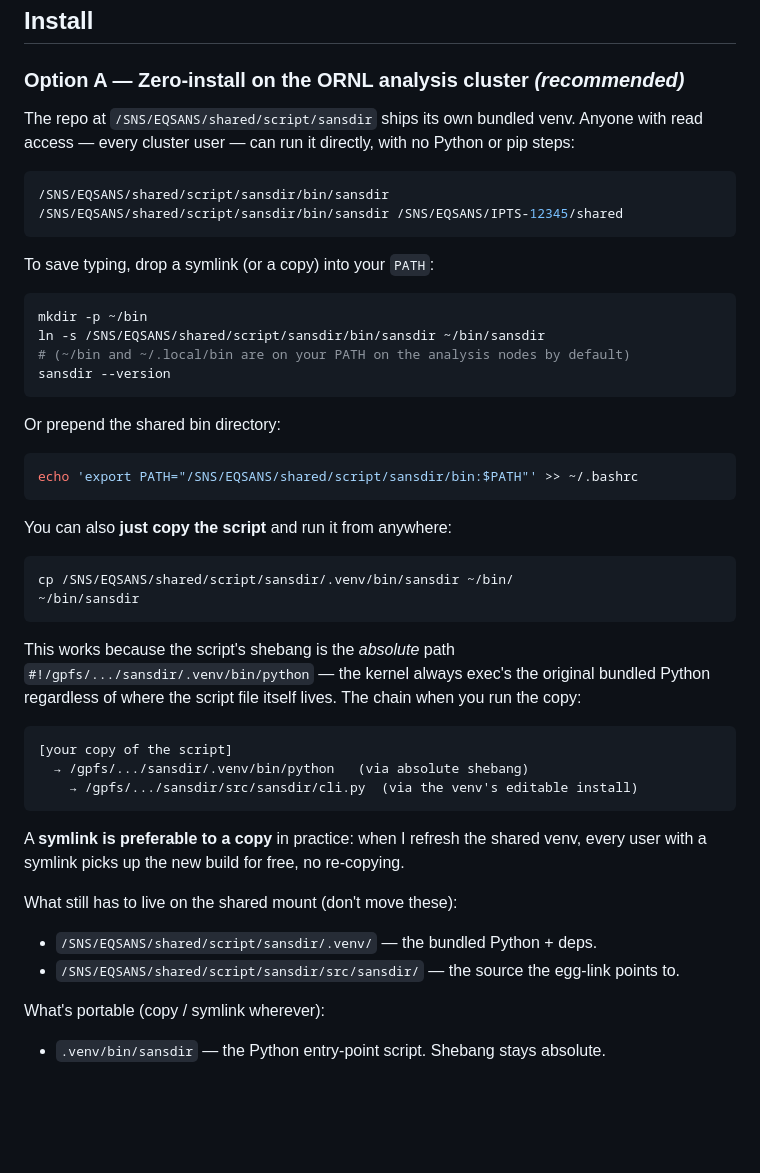
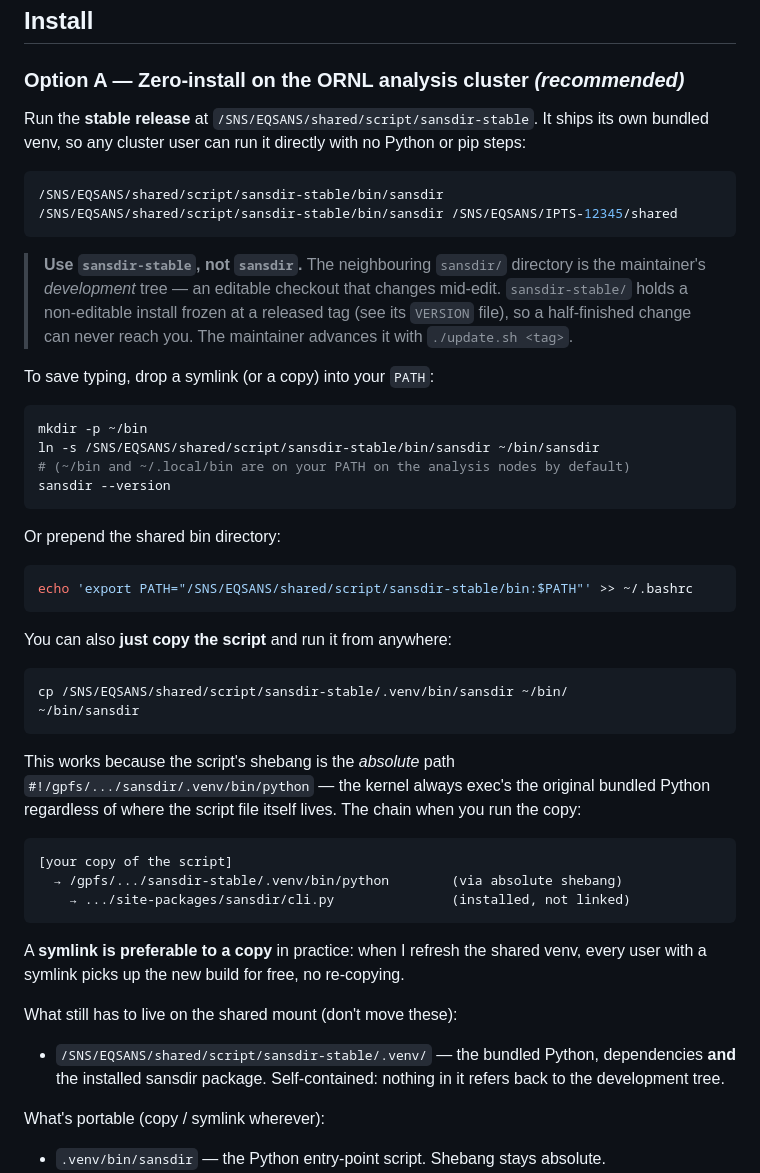
Before and after one commit to cw-do/sansdir, a Markdown page: README.md, the part around the change. GitHub-like rendering; blank space fills up the shorter version.

Commit message:
docs: point users at the sansdir-stable release, not the dev tree
Until now the README told every user to run
/SNS/EQSANS/shared/script/sansdir/bin/sansdir — the maintainer's working
tree, installed editable, whose .pth reads .../sansdir/src. That meant an
unsaved-and-then-saved edit was live for every user immediately: before the
tests ran, before the commit, with no rollback but `git checkout`.

There is now a sibling deployment, sansdir-stable/, holding a *non-editable*
install frozen at a released tag:

  sansdir-stable/
    .venv/         the bundled Python, deps, and the installed package
    bin/sansdir    the launcher users run
    VERSION        which tag and commit is deployed
    update.sh      advance it: ./update.sh v0.10.0

update.sh installs from `git archive <tag>`, never from the working copy, so
what reaches users is exactly a tagged commit and never uncommitted work.
Verified: breaking src/sansdir/__init__.py in the dev tree left the stable
launcher running normally, and no .pth in the stable venv references the
development tree.

The README's install section, the symlink and PATH recipes, and the
"just copy the script" shortcut all now target sansdir-stable.

Co-Authored-By: Claude Opus 5 (1M context) <noreply@anthropic.com>
Claude-Session: https://claude.ai/code/session_018Fz2pwTU5ng1YzhCtMNvDs

````diff
--- a/README.md
+++ b/README.md
@@ -30,20 +30,26 @@ matplotlib plots in their own windows when one *is* available.
 
 ### Option A — Zero-install on the ORNL analysis cluster *(recommended)*
 
-The repo at `/SNS/EQSANS/shared/script/sansdir` ships its own bundled
-venv. Anyone with read access — every cluster user — can run it
-directly, with no Python or pip steps:
+Run the **stable release** at `/SNS/EQSANS/shared/script/sansdir-stable`.
+It ships its own bundled venv, so any cluster user can run it directly with
+no Python or pip steps:
 
 ```bash
-/SNS/EQSANS/shared/script/sansdir/bin/sansdir
-/SNS/EQSANS/shared/script/sansdir/bin/sansdir /SNS/EQSANS/IPTS-12345/shared
+/SNS/EQSANS/shared/script/sansdir-stable/bin/sansdir
+/SNS/EQSANS/shared/script/sansdir-stable/bin/sansdir /SNS/EQSANS/IPTS-12345/shared
 ```
+
+> **Use `sansdir-stable`, not `sansdir`.** The neighbouring `sansdir/`
+> directory is the maintainer's *development* tree — an editable checkout that
+> changes mid-edit. `sansdir-stable/` holds a non-editable install frozen at a
+> released tag (see its `VERSION` file), so a half-finished change can never
+> reach you. The maintainer advances it with `./update.sh <tag>`.
 
 To save typing, drop a symlink (or a copy) into your `PATH`:
 
 ```bash
 mkdir -p ~/bin
-ln -s /SNS/EQSANS/shared/script/sansdir/bin/sansdir ~/bin/sansdir
+ln -s /SNS/EQSANS/shared/script/sansdir-stable/bin/sansdir ~/bin/sansdir
 # (~/bin and ~/.local/bin are on your PATH on the analysis nodes by default)
 sansdir --version
 ```
@@ -51,13 +57,13 @@ sansdir --version
 Or prepend the shared bin directory:
 
 ```bash
-echo 'export PATH="/SNS/EQSANS/shared/script/sansdir/bin:$PATH"' >> ~/.bashrc
+echo 'export PATH="/SNS/EQSANS/shared/script/sansdir-stable/bin:$PATH"' >> ~/.bashrc
 ```
 
 You can also **just copy the script** and run it from anywhere:
 
 ```bash
-cp /SNS/EQSANS/shared/script/sansdir/.venv/bin/sansdir ~/bin/
+cp /SNS/EQSANS/shared/script/sansdir-stable/.venv/bin/sansdir ~/bin/
 ~/bin/sansdir
 ```
 
@@ -68,8 +74,8 @@ lives. The chain when you run the copy:
 
 ```
 [your copy of the script]
-  → /gpfs/.../sansdir/.venv/bin/python   (via absolute shebang)
-    → /gpfs/.../sansdir/src/sansdir/cli.py  (via the venv's editable install)
+  → /gpfs/.../sansdir-stable/.venv/bin/python        (via absolute shebang)
+    → .../site-packages/sansdir/cli.py               (installed, not linked)
 ```
 
 A **symlink is preferable to a copy** in practice: when I refresh the
@@ -78,8 +84,9 @@ no re-copying.
 
 What still has to live on the shared mount (don't move these):
 
-- `/SNS/EQSANS/shared/script/sansdir/.venv/` — the bundled Python + deps.
-- `/SNS/EQSANS/shared/script/sansdir/src/sansdir/` — the source the egg-link points to.
+- `/SNS/EQSANS/shared/script/sansdir-stable/.venv/` — the bundled Python,
+  dependencies **and** the installed sansdir package. Self-contained: nothing
+  in it refers back to the development tree.
 
 What's portable (copy / symlink wherever):
 
````
